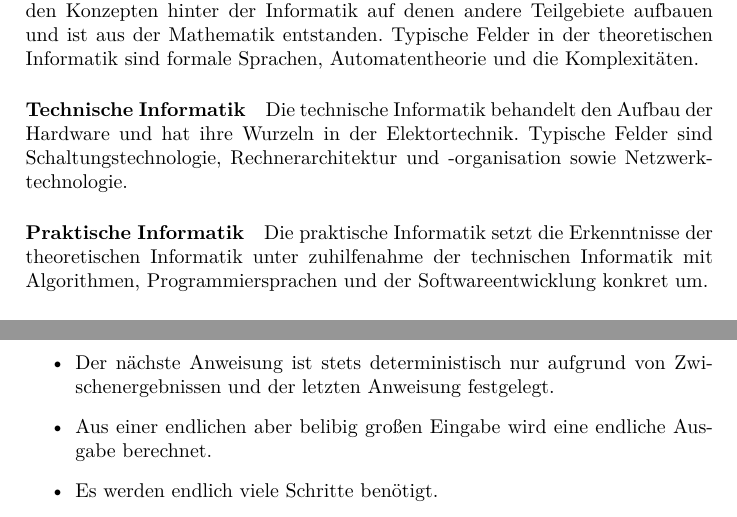
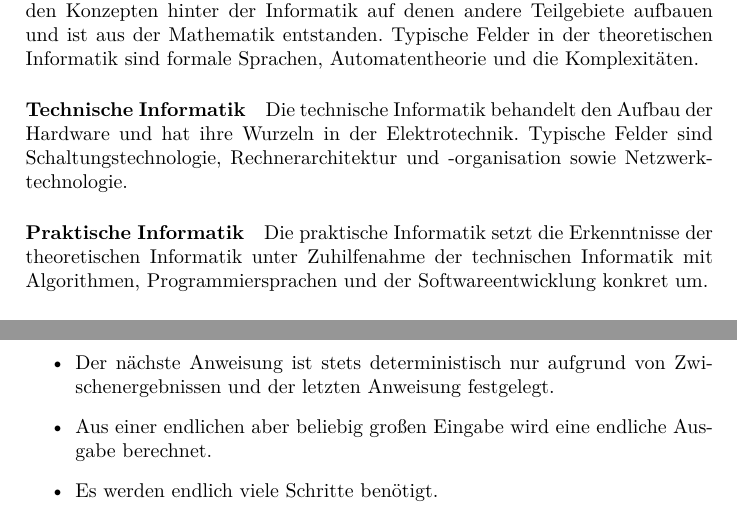
Before and after one commit to TexNAK/StudyReference, a LaTeX document (src/main.tex, which reads src/Informatik/Grundlagen.tex): two parts of pages 24 and 26 of 56, joined at a grey line, cut so that both start at the same text. Compiled offline with XeLaTeX.

Commit message:
Fixed typo

```diff
--- a/src/Informatik/Grundlagen.tex
+++ b/src/Informatik/Grundlagen.tex
@@ -18,10 +18,10 @@
             Die theoretische Informatik beschäftigt sich mit den Konzepten hinter der Informatik auf denen andere Teilgebiete aufbauen und ist aus der Mathematik entstanden. Typische Felder in der theoretischen Informatik sind formale Sprachen, Automatentheorie und die Komplexitäten.
 
         \paragraph{Technische Informatik}
-            Die technische Informatik behandelt den Aufbau der Hardware und hat ihre Wurzeln in der Elektortechnik. Typische Felder sind Schaltungstechnologie, Rechnerarchitektur und -organisation sowie Netzwerktechnologie.
+            Die technische Informatik behandelt den Aufbau der Hardware und hat ihre Wurzeln in der Elektrotechnik. Typische Felder sind Schaltungstechnologie, Rechnerarchitektur und -organisation sowie Netzwerktechnologie.
 
         \paragraph{Praktische Informatik}
-            Die praktische Informatik setzt die Erkenntnisse der theoretischen Informatik unter zuhilfenahme der technischen Informatik mit Algorithmen, Programmiersprachen und der Softwareentwicklung konkret um.
+            Die praktische Informatik setzt die Erkenntnisse der theoretischen Informatik unter Zuhilfenahme der technischen Informatik mit Algorithmen, Programmiersprachen und der Softwareentwicklung konkret um.
 
         \paragraph{Angewandte Informatik}
             Die angewandte Informatik ist die konkrete Anwendung der praktischen Informatik in der Wirtschaft. Beispiele sind Büroanwendungen wie Textverarbeitung oder Tabellenkalkulation sowie Medizin-Informatik.
@@ -83,7 +83,7 @@
             \item Der Algorithmus besitzt eine endliche Beschreibung.
             \item Die Beschreibung besteht aus eindeutigen elementaren Anweisungen.
             \item Der nächste Anweisung ist stets deterministisch nur aufgrund von Zwischenergebnissen und der letzten Anweisung festgelegt.
-            \item Aus einer endlichen aber belibig großen Eingabe wird eine endliche Ausgabe berechnet.
+            \item Aus einer endlichen aber beliebig großen Eingabe wird eine endliche Ausgabe berechnet.
             \item Es werden endlich viele Schritte benötigt.
         \end{itemize}
 
```
